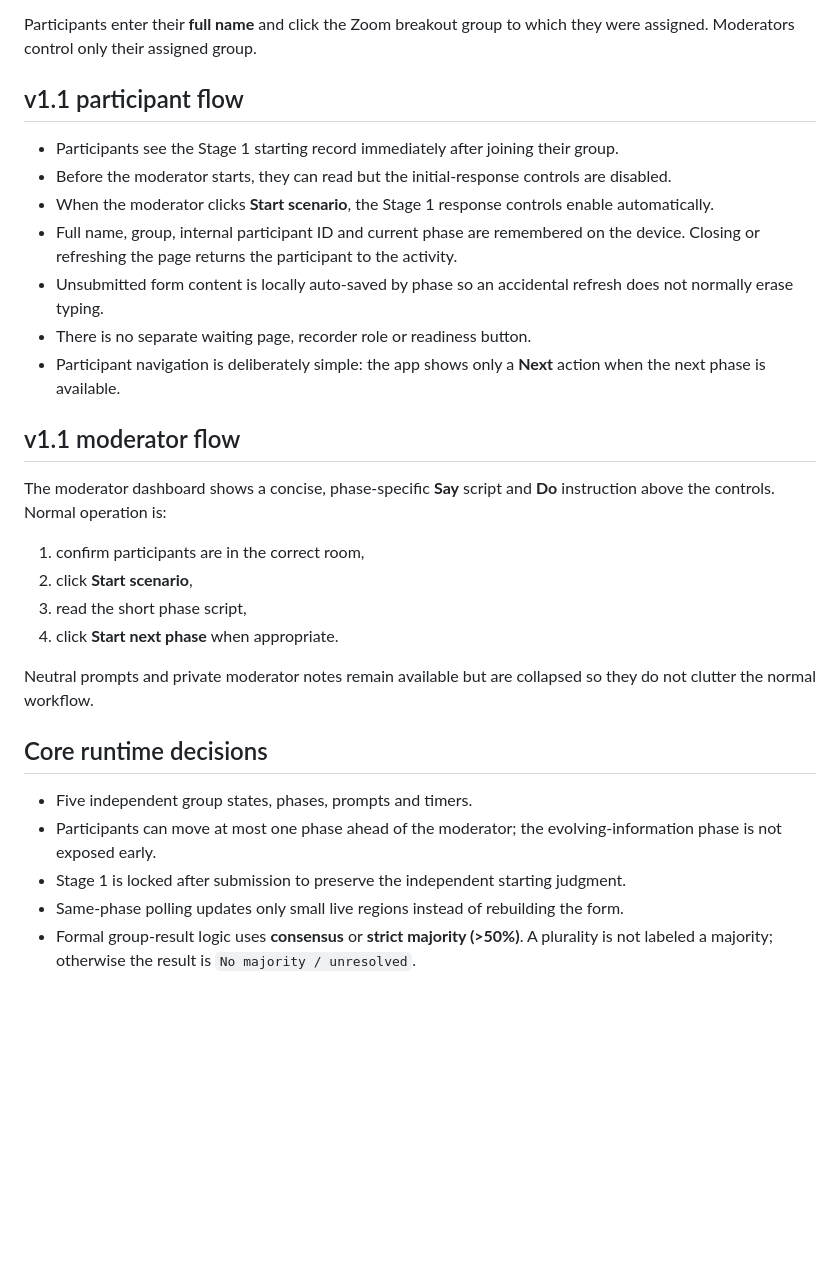
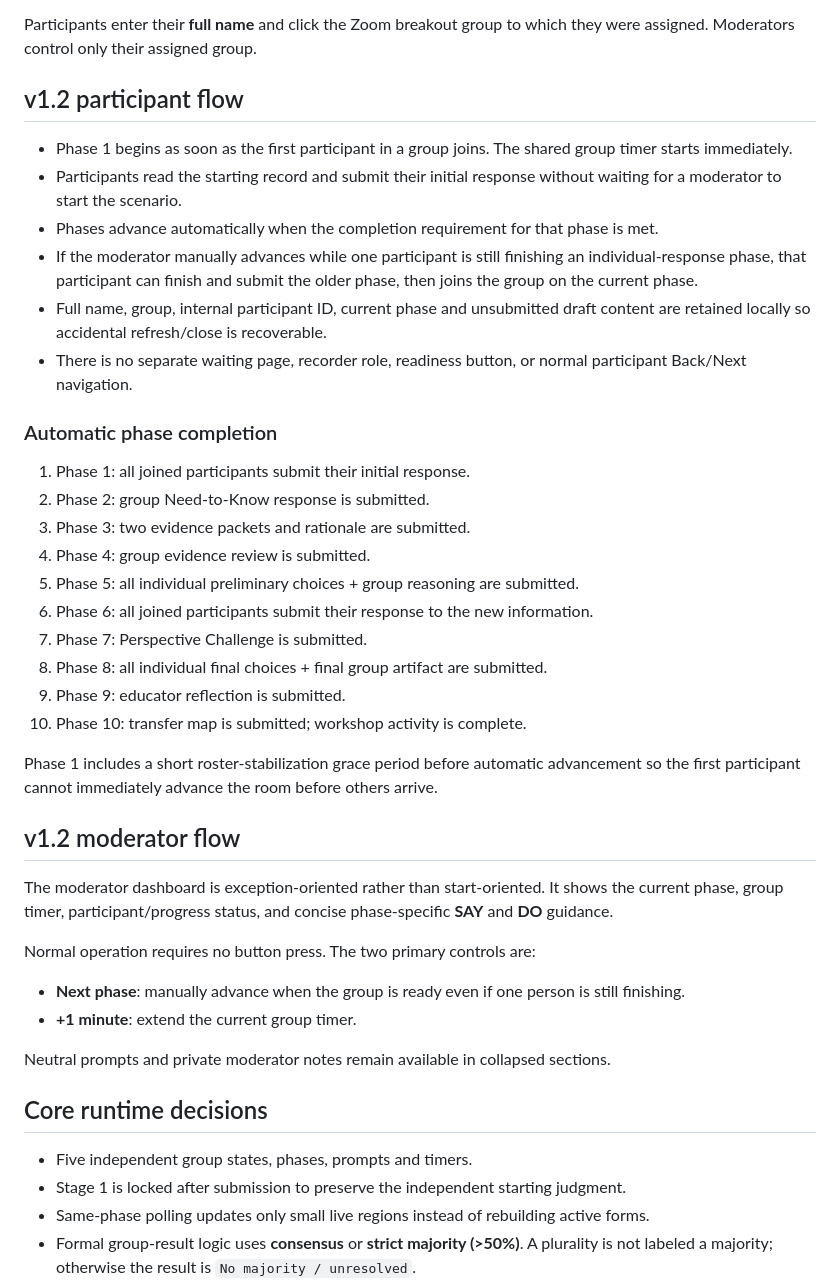
Before and after one commit to paruchuri9-sys/SPARK-Workshop1, a Markdown page: README.md, the part around one of its changes. Rendered like a GitHub page; blank space fills up the shorter version.

```diff
--- a/README.md
+++ b/README.md
@@ -13,33 +13,45 @@ Five breakout groups:
 
 Participants enter their **full name** and click the Zoom breakout group to which they were assigned. Moderators control only their assigned group.
 
-## v1.1 participant flow
+## v1.2 participant flow
 
-- Participants see the Stage 1 starting record immediately after joining their group.
-- Before the moderator starts, they can read but the initial-response controls are disabled.
-- When the moderator clicks **Start scenario**, the Stage 1 response controls enable automatically.
-- Full name, group, internal participant ID and current phase are remembered on the device. Closing or refreshing the page returns the participant to the activity.
-- Unsubmitted form content is locally auto-saved by phase so an accidental refresh does not normally erase typing.
-- There is no separate waiting page, recorder role or readiness button.
-- Participant navigation is deliberately simple: the app shows only a **Next** action when the next phase is available.
+- Phase 1 begins as soon as the first participant in a group joins. The shared group timer starts immediately.
+- Participants read the starting record and submit their initial response without waiting for a moderator to start the scenario.
+- Phases advance automatically when the completion requirement for that phase is met.
+- If the moderator manually advances while one participant is still finishing an individual-response phase, that participant can finish and submit the older phase, then joins the group on the current phase.
+- Full name, group, internal participant ID, current phase and unsubmitted draft content are retained locally so accidental refresh/close is recoverable.
+- There is no separate waiting page, recorder role, readiness button, or normal participant Back/Next navigation.
 
-## v1.1 moderator flow
+### Automatic phase completion
 
-The moderator dashboard shows a concise, phase-specific **Say** script and **Do** instruction above the controls. Normal operation is:
+1. Phase 1: all joined participants submit their initial response.
+2. Phase 2: group Need-to-Know response is submitted.
+3. Phase 3: two evidence packets and rationale are submitted.
+4. Phase 4: group evidence review is submitted.
+5. Phase 5: all individual preliminary choices + group reasoning are submitted.
+6. Phase 6: all joined participants submit their response to the new information.
+7. Phase 7: Perspective Challenge is submitted.
+8. Phase 8: all individual final choices + final group artifact are submitted.
+9. Phase 9: educator reflection is submitted.
+10. Phase 10: transfer map is submitted; workshop activity is complete.
 
-1. confirm participants are in the correct room,
-2. click **Start scenario**,
-3. read the short phase script,
-4. click **Start next phase** when appropriate.
+Phase 1 includes a short roster-stabilization grace period before automatic advancement so the first participant cannot immediately advance the room before others arrive.
 
-Neutral prompts and private moderator notes remain available but are collapsed so they do not clutter the normal workflow.
+## v1.2 moderator flow
+
+The moderator dashboard is exception-oriented rather than start-oriented. It shows the current phase, group timer, participant/progress status, and concise phase-specific **SAY** and **DO** guidance.
+
+Normal operation requires no button press. The two primary controls are:
+- **Next phase**: manually advance when the group is ready even if one person is still finishing.
+- **+1 minute**: extend the current group timer.
+
+Neutral prompts and private moderator notes remain available in collapsed sections.
 
 ## Core runtime decisions
 
 - Five independent group states, phases, prompts and timers.
-- Participants can move at most one phase ahead of the moderator; the evolving-information phase is not exposed early.
 - Stage 1 is locked after submission to preserve the independent starting judgment.
-- Same-phase polling updates only small live regions instead of rebuilding the form.
+- Same-phase polling updates only small live regions instead of rebuilding active forms.
 - Formal group-result logic uses **consensus** or **strict majority (>50%)**. A plurality is not labeled a majority; otherwise the result is `No majority / unresolved`.
 - Vote distributions remain hidden from participants until all currently joined group members have submitted at that decision point.
 - Perspective Challenge automatically assigns a contrasting option when the group has a consensus/strict-majority recommendation.
```
Also changed, not shown: other parts of README.md (+16 -35 lines).
